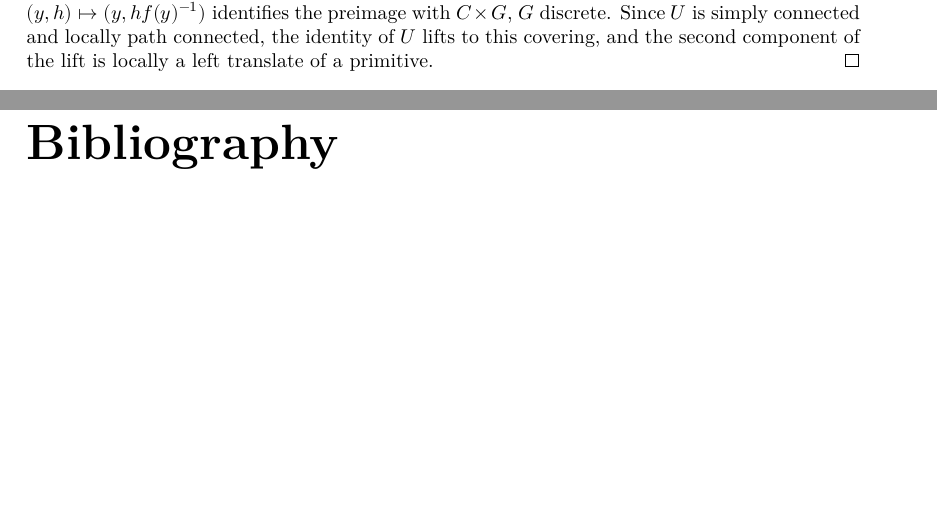
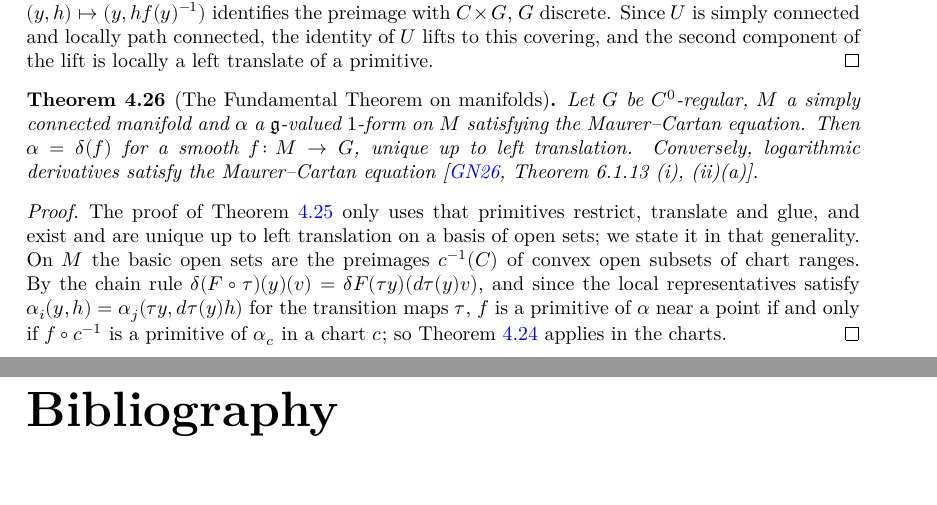
Before and after one commit to glaroton/lc-lie-groups, a LaTeX document (blueprint/src/print.tex, which reads blueprint/src/chapters/regular.tex): two parts of pages 18 and 19 of 19, joined at a grey line, cut so that both start at the same text, the shorter picture padded with empty space. Compiled offline with XeLaTeX.

Commit message:
The Fundamental Theorem on manifolds (GN26 Theorem 6.1.13 (i), (ii)(a))
Co-Authored-By: Claude Opus 5.5 <noreply@anthropic.com>

```diff
--- a/blueprint/src/chapters/regular.tex
+++ b/blueprint/src/chapters/regular.tex
@@ -578,3 +578,38 @@ available as locally convex spaces.
   identity of $U$ lifts to this covering, and the second component of the lift is locally a left
   translate of a primitive.
 \end{proof}
+
+\begin{theorem}[The Fundamental Theorem on manifolds]
+  \label{thm:fundamental-manifold}
+  \lean{LocallyConvex.LieGroups.MBLieGroup.PrimSystem,
+    LocallyConvex.LieGroups.MBLieGroup.PrimSystem.isCoveringMap_proj,
+    LocallyConvex.LieGroups.MBLieGroup.PrimSystem.exists_prim_univ,
+    LocallyConvex.LieGroups.MBLieGroup.PrimSystem.eqOn_univ,
+    LocallyConvex.LieGroups.MBLieGroup.logDeriv_comp,
+    LocallyConvex.LieGroups.MBLieGroup.formRep,
+    LocallyConvex.LieGroups.MBLieGroup.IsMaurerCartan,
+    LocallyConvex.LieGroups.MBLieGroup.IsLogPrimitiveM,
+    LocallyConvex.LieGroups.MBLieGroup.isLogPrimitiveM_comp,
+    LocallyConvex.LieGroups.MBLieGroup.IsLogPrimitiveM.comp_symm,
+    LocallyConvex.LieGroups.MBLieGroup.isMaurerCartan_of_logDeriv,
+    LocallyConvex.LieGroups.MBLieGroup.exists_logDeriv_eq_of_simplyConnected_manifold,
+    LocallyConvex.LieGroups.MBLieGroup.eq_of_logDeriv_eq}
+  \leanok
+  \uses{thm:fundamental-global, lem:maurer-cartan}
+  Let $G$ be $C^0$-regular, $M$ a simply connected manifold and $\alpha$ a $\mathfrak g$-valued
+  $1$-form on $M$ satisfying the Maurer--Cartan equation. Then $\alpha = \delta(f)$ for a smooth
+  $f \colon M \to G$, unique up to left translation. Conversely, logarithmic derivatives satisfy the
+  Maurer--Cartan equation \cite[Theorem 6.1.13 (i), (ii)(a)]{GN26}.
+\end{theorem}
+
+\begin{proof}
+  \leanok
+  The proof of Theorem~\ref{thm:fundamental-global} only uses that primitives restrict, translate
+  and glue, and exist and are unique up to left translation on a basis of open sets; we state it in
+  that generality. On $M$ the basic open sets are the preimages $c^{-1}(C)$ of convex open subsets
+  of chart ranges. By the chain rule $\delta(F \circ \tau)(y)(v) = \delta F(\tau y)(d\tau(y) v)$,
+  and since the local representatives satisfy $\alpha_i(y, h) = \alpha_j(\tau y, d\tau(y) h)$ for
+  the transition maps $\tau$, $f$ is a primitive of $\alpha$ near a point if and only if
+  $f \circ c^{-1}$ is a primitive of $\alpha_c$ in a chart $c$; so
+  Theorem~\ref{thm:fundamental} applies in the charts.
+\end{proof}
```
Also changed, not shown: README.md, 4 other files.
